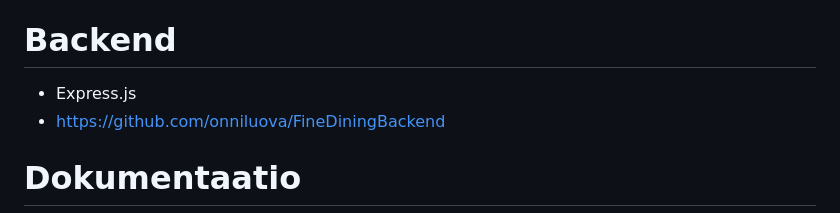
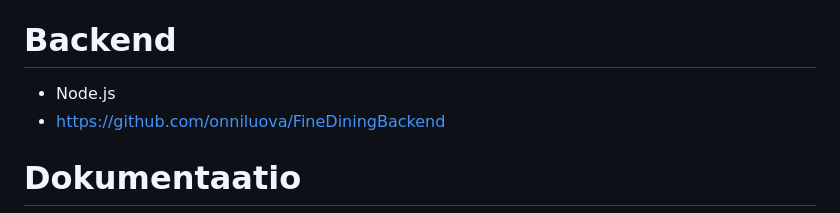
Before and after one commit to onniluova/FineDiningSovellus, a Markdown page: README.md, the part around one of its changes. Rendered like a GitHub page.

```diff
--- a/README.md
+++ b/README.md
@@ -16,7 +22,7 @@ Linkki sovellukseen: http://10.120.32.92/app/HTML/index.html
 - Admin käyttäjällä on mahdollisuus muokata varauksia ja tilauksia.
 
 # Backend
-- Express.js
+- Node.js
 - https://github.com/onniluova/FineDiningBackend
 
 # Dokumentaatio
```
Also changed, not shown: other parts of README.md (+7 -1 lines).
